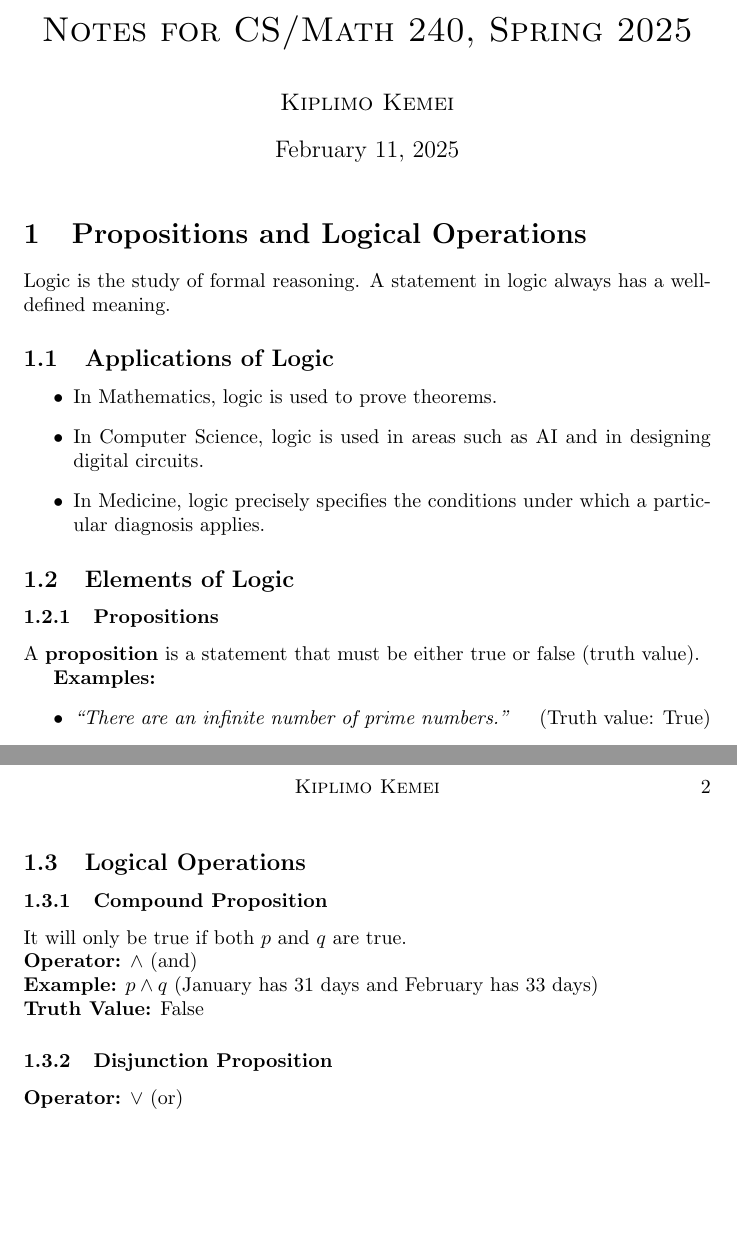
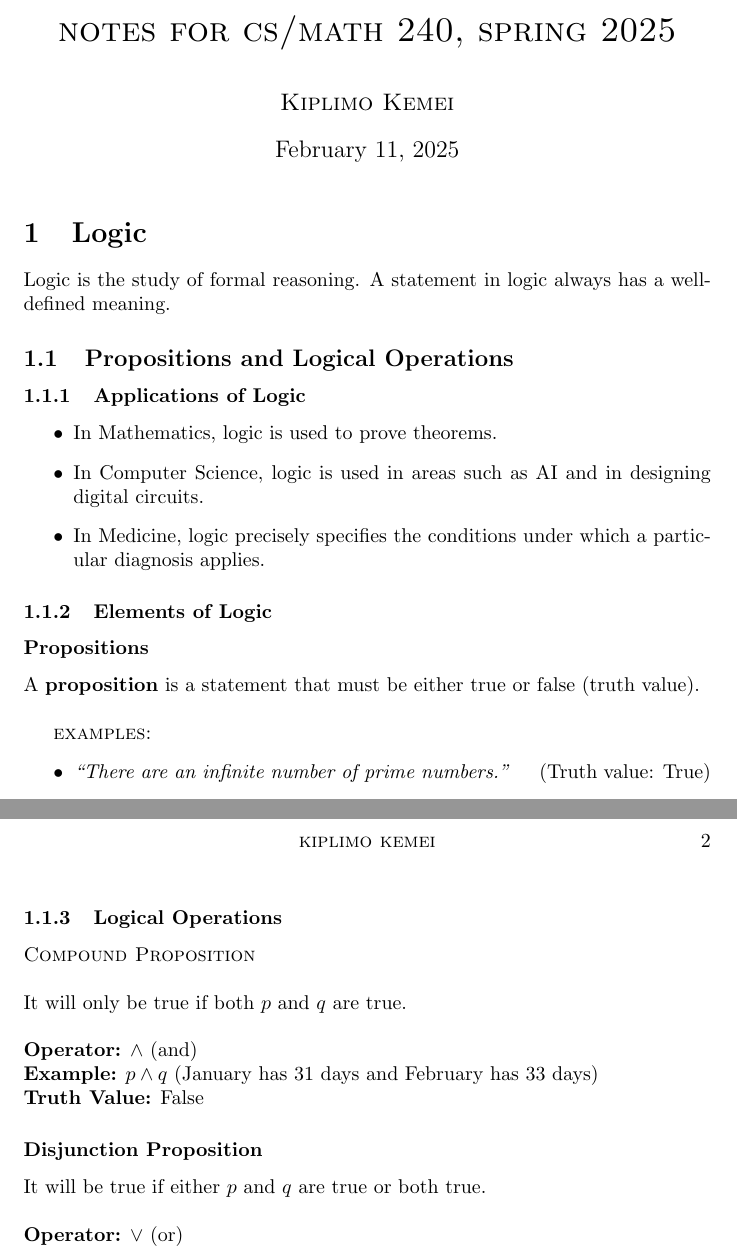
Before and after one commit to 1immy/TeX-notes, a LaTeX document (MATH240/Math240.tex): two parts of pages 1 and 2 of 2, joined at a grey line, cut at the place of the change, the shorter picture padded with empty space. Compiled offline with pdfLaTeX.

Commit message:
[misc] Style modifications

```diff
--- a/MATH240/Math240.tex
+++ b/MATH240/Math240.tex
@@ -5,7 +5,7 @@
 \usepackage{fancyhdr}
 
 % Title Page
-\title{\textsc{Notes for CS/Math 240, Spring 2025}}
+\title{\textsc{notes for cs/math 240, spring 2025}}
 \author{\textsc{Kiplimo Kemei}}
 
 % Page Headers
@@ -21,8 +21,8 @@
 \fancyhead[RO]{\thepage}
 
 % Alternating header
-\fancyhead[CO]{{{\textsc{Kiplimo Kemei}}}}
-\fancyhead[CE]{{{\textsc{Notes for CS/Math 240, Spring 2024}}}}
+\fancyhead[CO]{{{\textsc{kiplimo kemei}}}}
+\fancyhead[CE]{{{\textsc{notes for cs/math 240, spring 2024}}}}
 
 \cfoot{} % Clear footer
 
@@ -30,22 +30,23 @@
 
 \maketitle
 
-\section{Propositions and Logical Operations}
+\section{Logic}
 Logic is the study of formal reasoning. A statement in logic always has a well-defined meaning.
 
-\subsection{Applications of Logic}
+\subsection{Propositions and Logical Operations}
+\subsubsection{Applications of Logic}
 \begin{itemize}
     \item In Mathematics, logic is used to prove theorems.
     \item In Computer Science, logic is used in areas such as AI and in designing digital circuits.
     \item In Medicine, logic precisely specifies the conditions under which a particular diagnosis applies.
 \end{itemize}
 
-\subsection{Elements of Logic}
+\subsubsection{Elements of Logic}
 
-\subsubsection{Propositions}
-A \textbf{proposition} is a statement that must be either true or false (truth value).
+\subsubsection*{Propositions}
+A \textbf{proposition} is a statement that must be either true or false (truth value). \\
 
-\textbf{Examples:}
+\textsc{examples:}
 \begin{itemize}
     \item \textit{``There are an infinite number of prime numbers.''} \quad (Truth value: True)
     \item \textit{``17 is an even number.''} \quad (Truth value: False)
@@ -60,14 +61,19 @@ Variables like $p, q,$ and $r$ can be used to denote propositions.
     \item $q$: February has 33 days.
 \end{itemize}
 
-\subsection{Logical Operations}
-\subsubsection{Compound Proposition}
-\hbox{It will only be true if both $p$ and $q$ are true.}
+\subsubsection{Logical Operations}
+
+\textsc{Compound Proposition} \\
+\break
+It will only be true if both $p$ and $q$ are true. \\
+\break
 \textbf{Operator:} $\land$ (and)  \\
 \textbf{Example:} $p \land q$ (January has 31 days and February has 33 days)  \\
 \textbf{Truth Value:} False
 
-\subsubsection{Disjunction Proposition}
+\subsubsection*{Disjunction Proposition}
+It will be true if either $p$ and $q$ are true or both true. \\
+\break
 \textbf{Operator:} $\lor$ (or)  \\
 \textbf{Example:} $p \lor q$ (January has 31 days or February has 33 days)  \\
 \textbf{Truth Value:} True
```
Also changed, not shown: MATH240/Math240.pdf, MATH240/Math240.tex (10 more changed lines), 1 other file.
